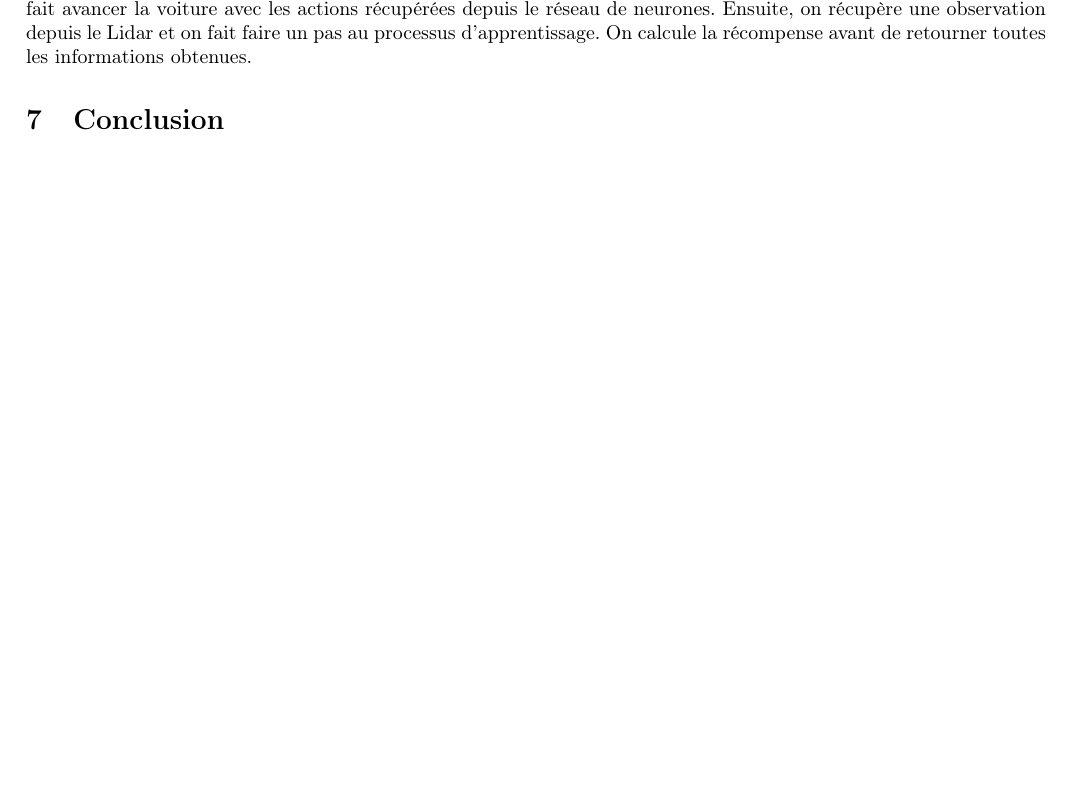
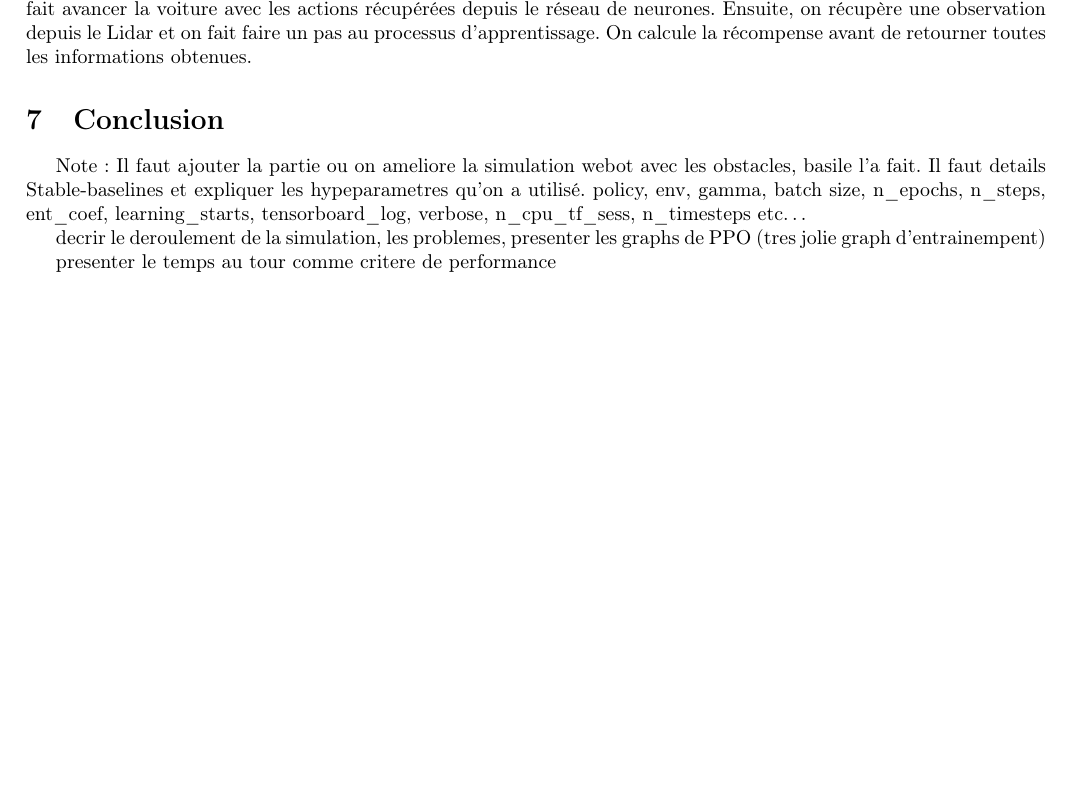
Before and after one commit to hugoMiCode/Rapport-TER, a LaTeX document (main.tex): part of page 10 of 10, cut so that both start at the same text, the shorter picture padded with empty space. Compiled offline with pdfLaTeX.

Commit message:
notes (avec plein de fautes d'orthographes)

```diff
--- a/main.tex
+++ b/main.tex
@@ -312,5 +312,17 @@ avant de retourner toutes les informations obtenues.
 
 \section{Conclusion}
 
+Note:
+Il faut ajouter la partie ou on ameliore la simulation webot avec les obstacles, basile l'a fait.
+Il faut details Stable-baselines et expliquer les hypeparametres qu'on a utilisé.
+policy, env, gamma, batch size, n\_epochs, n\_steps, ent\_coef, learning\_starts, tensorboard\_log, verbose,
+n\_cpu\_tf\_sess, n\_timesteps etc\dots
+
+decrir le deroulement de la simulation, les problemes, presenter les graphs
+de PPO (tres jolie graph d'entrainempent)
+
+presenter le temps au tour comme critere de performance
+
+
 
 \end{document}
```
Also changed, not shown: main.pdf, 3 other files.
